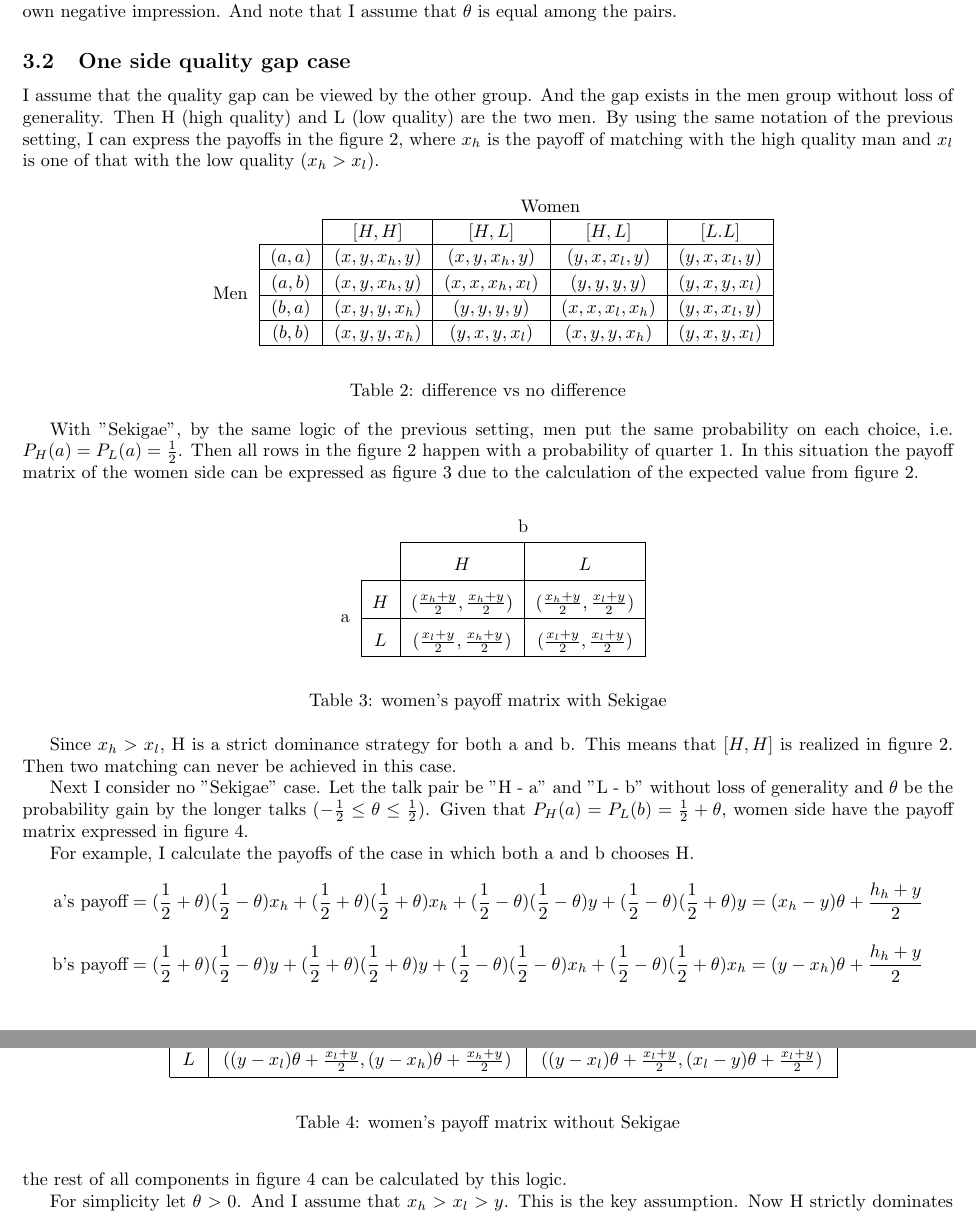
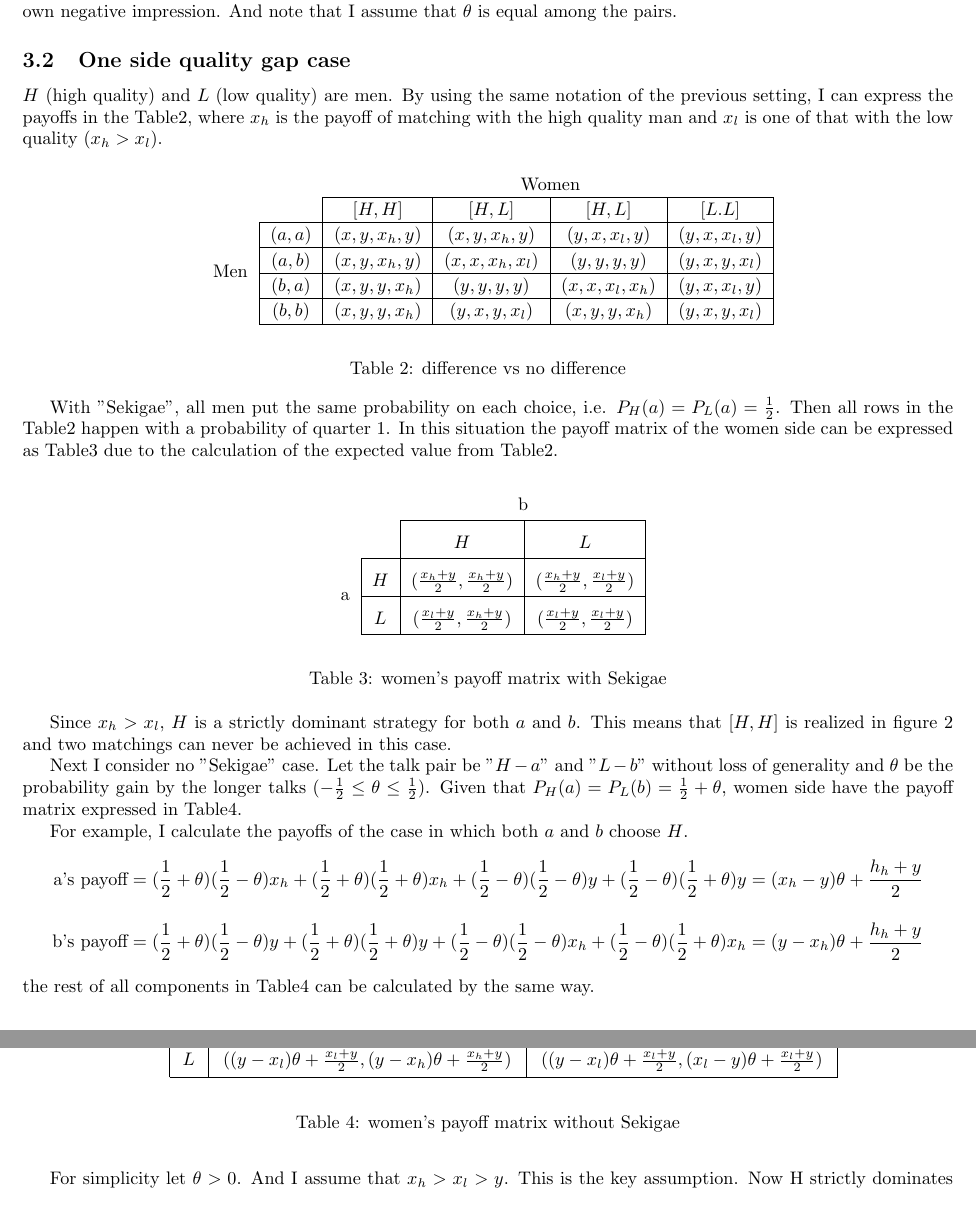
Before and after one commit to keiikegami/tex-files, a LaTeX document (termpaper.tex): two parts of pages 3 and 4 of 7, joined at a grey line, cut so that both start at the same text. Compiled offline with pdfLaTeX.

Commit message:
no message

```diff
--- a/termpaper.tex
+++ b/termpaper.tex
@@ -62,7 +62,7 @@ The important point is the definition of the success of this party. I define the
 	Thus the probability of the success is bigger when "Sekigae" is not carried out since $\theta^2$ and $\theta^4 \geq 0$. Furthermore this says that $\theta$ can be negative, or the talk can be used as the tool of giving their own negative impression. And note that I assume that $\theta$ is equal among the pairs.
 
 	\subsection{One side quality gap case}
-	I assume that the quality gap can be viewed by the other group. And the gap exists in the men group without loss of generality. Then H (high quality) and L (low quality) are the two men. By using the same notation of the previous setting, I can express the payoffs in the figure 2, where $x_h$ is the payoff of matching with the high quality man and $x_l$ is one of that with the low quality ($x_h > x_l$).
+	$H$ (high quality) and $L$ (low quality) are men. By using the same notation of the previous setting, I can express the payoffs in the Table2, where $x_h$ is the payoff of matching with the high quality man and $x_l$ is one of that with the low quality ($x_h > x_l$).
 
 	\begin{table}[h]
 		\begin{center}
@@ -80,7 +80,7 @@ The important point is the definition of the success of this party. I define the
           \end{table}
 
           \par
-          With "Sekigae", by the same logic of the previous setting, men put the same probability on each choice, i.e. $P_H(a) = P_L(a) = \frac{1}{2}$. Then all rows in the figure 2 happen with a probability of quarter 1. In this situation the payoff matrix of the women side can be expressed as figure 3 due to the calculation of the expected value from figure 2.
+          With "Sekigae", all men put the same probability on each choice, i.e. $P_H(a) = P_L(a) = \frac{1}{2}$. Then all rows in the Table2 happen with a probability of quarter 1. In this situation the payoff matrix of the women side can be expressed as Table3 due to the calculation of the expected value from Table2.
 
 	\begin{table}[h]
 		\begin{center}
@@ -99,9 +99,9 @@ The important point is the definition of the success of this party. I define the
   	\end{table}
 
 	\par
-	Since $x_h > x_l$, H is a strict dominance strategy for both a and b. This means that $[H, H]$ is realized in figure 2. Then two matching can never be achieved in this case.
+	Since $x_h > x_l$, $H$ is a strictly dominant strategy for both $a$ and $b$. This means that $[H, H]$ is realized in figure 2 and  two matchings can never be achieved in this case.
 	\par
-	Next I consider no "Sekigae" case. Let the talk pair be "H - a" and "L - b" without loss of generality and $\theta$ be the probability gain by the longer talks ($-\frac{1}{2} \leq \theta \leq \frac{1}{2}$). Given that $P_H(a) = P_L(b) = \frac{1}{2} + \theta$, women side have the payoff matrix expressed in figure 4.
+	Next I consider no "Sekigae" case. Let the talk pair be "$H - a$" and "$L - b$" without loss of generality and $\theta$ be the probability gain by the longer talks ($-\frac{1}{2} \leq \theta \leq \frac{1}{2}$). Given that $P_H(a) = P_L(b) = \frac{1}{2} + \theta$, women side have the payoff matrix expressed in Table4.
 
 	\begin{table}[h]
                 \begin{center}
@@ -119,12 +119,12 @@ The important point is the definition of the success of this party. I define the
   	\end{table}
 
 	\par
-	For example, I calculate the payoffs of the case in which both a and b chooses H.
+	For example, I calculate the payoffs of the case in which both $a$ and $b$ choose $H$.
 	\begin{align*}
 	\text{a's payoff} = (\frac{1}{2} + \theta)(\frac{1}{2} - \theta)x_h + (\frac{1}{2} + \theta)(\frac{1}{2} + \theta)x_h + (\frac{1}{2} - \theta)(\frac{1}{2} - \theta)y + (\frac{1}{2} - \theta)(\frac{1}{2} + \theta)y = (x_h - y)\theta + \frac{h_h + y}{2} \\[10pt]
 	\text{b's payoff} = (\frac{1}{2} + \theta)(\frac{1}{2} - \theta)y + (\frac{1}{2} + \theta)(\frac{1}{2} + \theta)y + (\frac{1}{2} - \theta)(\frac{1}{2} - \theta)x_h + (\frac{1}{2} - \theta)(\frac{1}{2} + \theta)x_h = (y - x_h)\theta + \frac{h_h + y}{2}
 	\end{align*}
-	the rest of all components in figure 4 can be calculated by this logic.
+	the rest of all components in Table4 can be calculated by the same way.
 	\par
 	For simplicity let $\theta > 0$. And I assume that $x_h > x_l > y$. This is the key assumption. Now H strictly dominates L for a by the assumption. Thus if b's payoff of choosing L is bigger than one of H, $[H, L]$ can be achieved. The condition is as follows.
 	\begin{align*}
```
Also changed, not shown: termpaper.pdf, termpaper.tex (2 more changed lines).
